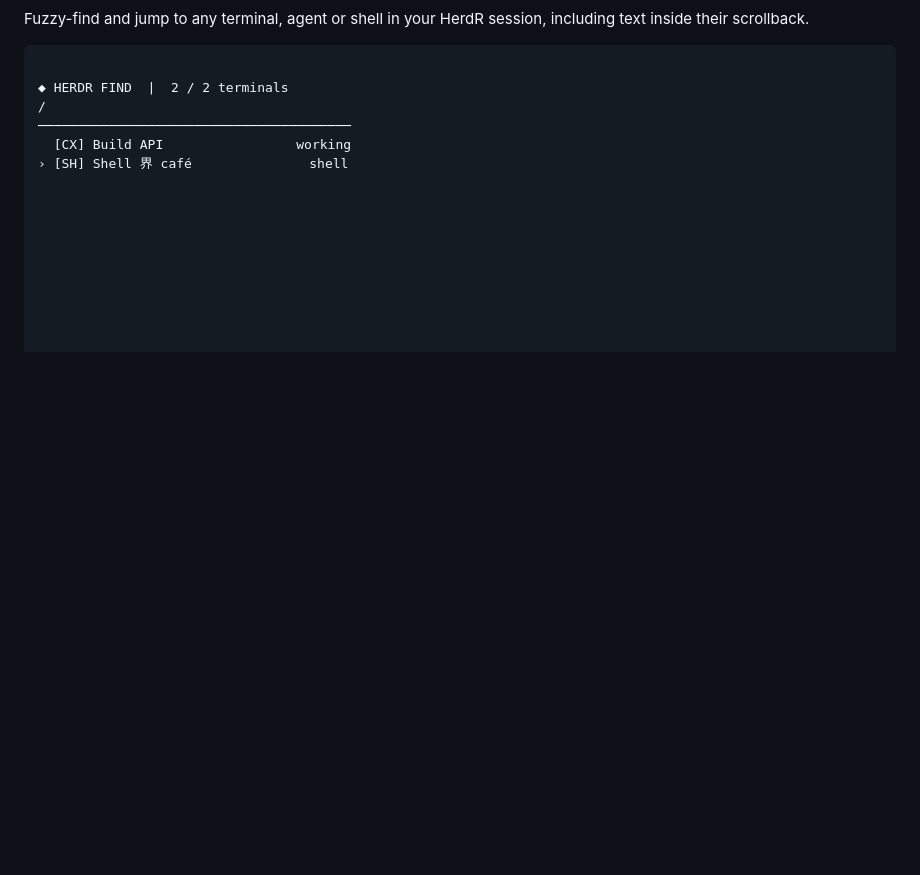
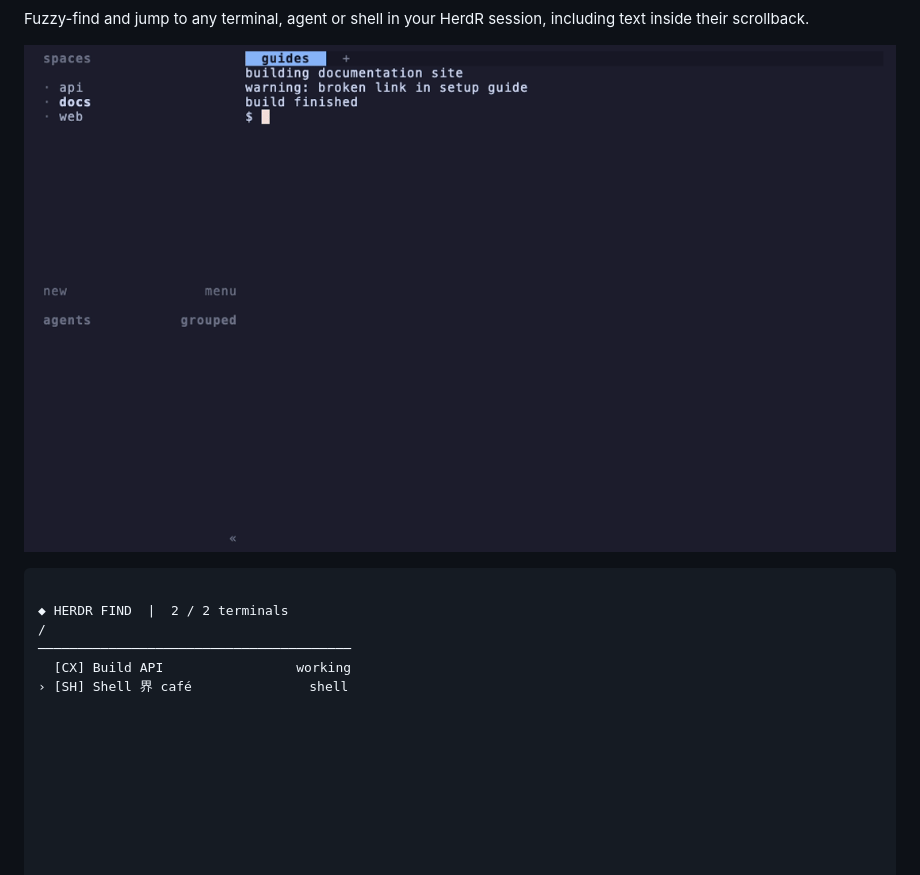
Before and after one commit to carlosiborra/herdr-find, a Markdown page: README.md, the part around one of its changes. Rendered like a GitHub page; pictures changed too: docs/demo.gif (added); blank space fills up the shorter version.

Commit message:
Release 0.2.1: demo GIF, badges, issue templates, vendored drift guard
Co-Authored-By: Claude Opus 5.5 <noreply@anthropic.com>

````diff
--- a/README.md
+++ b/README.md
@@ -3,4 +8,6 @@
 Fuzzy-find and jump to any terminal, agent or shell in your HerdR session, including text inside their scrollback.
+
+![herdr-find demo](docs/demo.gif)
 
 ```text
 
````
Also changed, not shown: other parts of README.md (+5 -0 lines), CHANGELOG.md (+8 -0 lines), CONTRIBUTING.md (+2 -0 lines), 5 other files.
